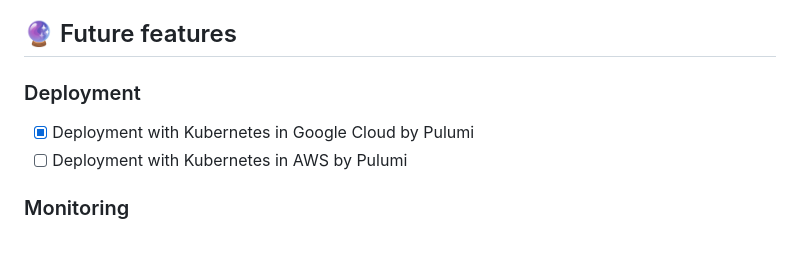
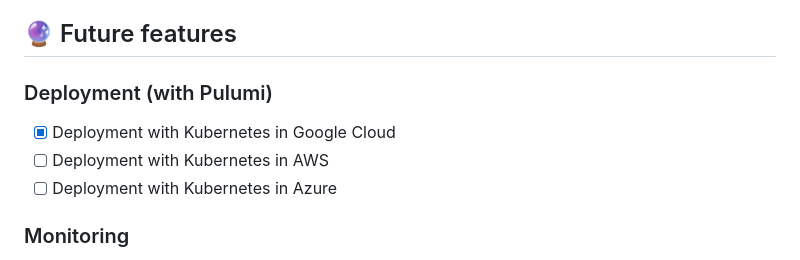
Before and after one commit to asacristani/fastapi-rocket-boilerplate, a Markdown page: README.md, the part around the change. Rendered like a GitHub page.

Commit message:
add azure

```diff
--- a/README.md
+++ b/README.md
@@ -238,9 +238,10 @@ pulumi up
 
 ## 🔮 Future features
 
-### Deployment
-- [x] Deployment with Kubernetes in Google Cloud by Pulumi
-- [ ] Deployment with Kubernetes in AWS by Pulumi
+### Deployment (with Pulumi)
+- [x] Deployment with Kubernetes in Google Cloud
+- [ ] Deployment with Kubernetes in AWS
+- [ ] Deployment with Kubernetes in Azure
 
 ### Monitoring
 - [ ] Add logging
```
